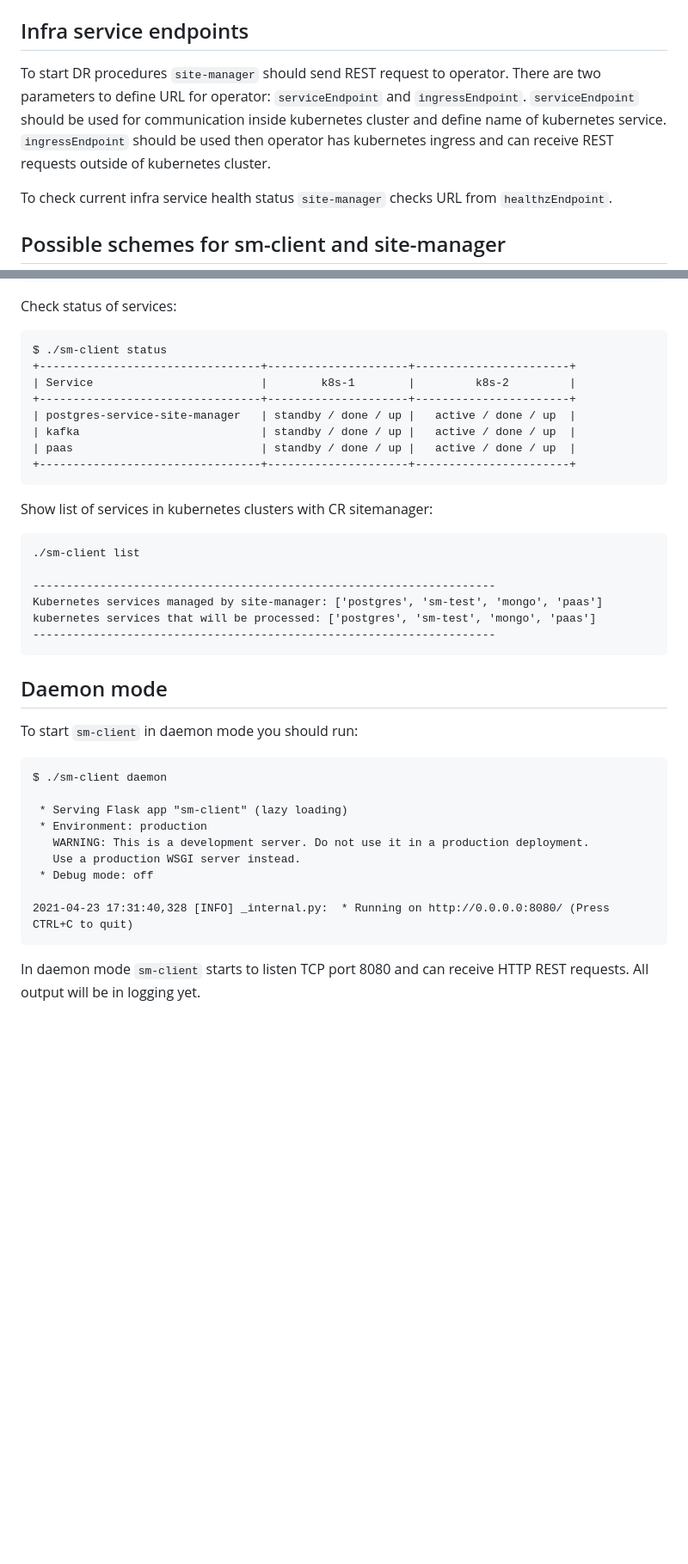
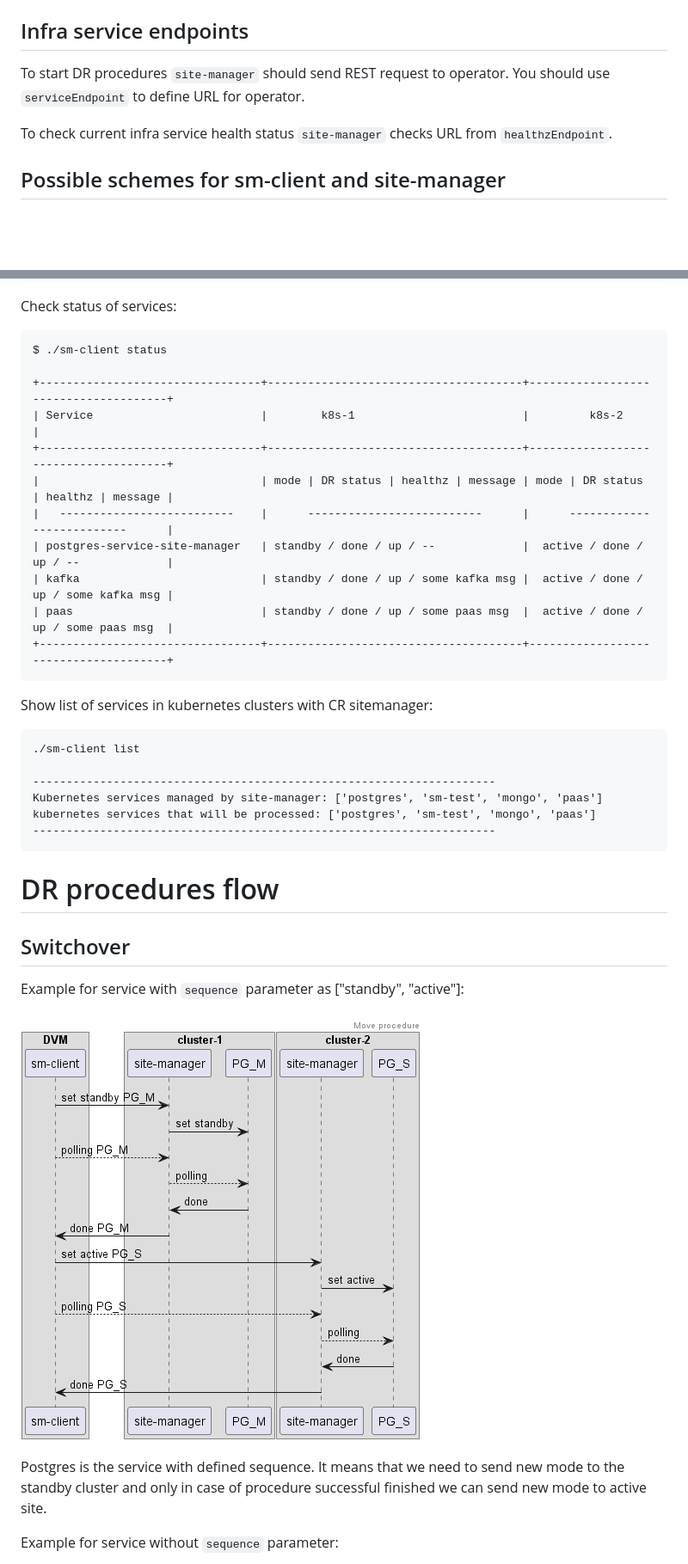
Before and after one commit to Netcracker/DRNavigator, a Markdown page: documentation/Architecture.md, 2 parts joined by grey strips. Shown at 86% size. GitHub-like rendering; pictures changed too: documentation/images/site-manager_diagram_with_PG.png; blank space fills up the shorter version.

````diff
--- a/documentation/Architecture.md
+++ b/documentation/Architecture.md
@@ -148,7 +148,7 @@ where:
 
 ## Infra service endpoints
 
-To start DR procedures `site-manager` should send REST request to operator. There are two parameters to define URL for operator: `serviceEndpoint` and `ingressEndpoint`. `serviceEndpoint` should be used for communication inside kubernetes cluster and define name of kubernetes service. `ingressEndpoint` should be used then operator has kubernetes ingress and can receive REST requests outside of kubernetes cluster.
+To start DR procedures `site-manager` should send REST request to operator. You should use `serviceEndpoint` to define URL for operator.
 
 To check current infra service health status `site-manager` checks URL from `healthzEndpoint`.
 
@@ -855,13 +864,16 @@ Check status of services:
 
 ```
 $ ./sm-client status
-+---------------------------------+---------------------+-----------------------+
-| Service                         |        k8s-1        |         k8s-2         |
-+---------------------------------+---------------------+-----------------------+
-| postgres-service-site-manager   | standby / done / up |   active / done / up  |
-| kafka                           | standby / done / up |   active / done / up  |
-| paas                            | standby / done / up |   active / done / up  |
-+---------------------------------+---------------------+-----------------------+
+
++---------------------------------+--------------------------------------+--------------------------------------+
+| Service                         |        k8s-1                         |         k8s-2                        |
++---------------------------------+--------------------------------------+--------------------------------------+
+|                                 | mode | DR status | healthz | message | mode | DR status | healthz | message |
+|   --------------------------    |      --------------------------      |      --------------------------      |
+| postgres-service-site-manager   | standby / done / up / --             |  active / done / up / --             |
+| kafka                           | standby / done / up / some kafka msg |  active / done / up / some kafka msg |
+| paas                            | standby / done / up / some paas msg  |  active / done / up / some paas msg  |
++---------------------------------+--------------------------------------+--------------------------------------+
 ```
 
 Show list of services in kubernetes clusters with CR sitemanager:
@@ -875,21 +887,15 @@ kubernetes services that will be processed: ['postgres', 'sm-test', 'mongo', 'pa
 ---------------------------------------------------------------------
 ```
 
-## Daemon mode
+# DR procedures flow
 
-To start `sm-client` in daemon mode you should run:
+## Switchover
 
-```
-$ ./sm-client daemon
+Example for service with `sequence` parameter as ["standby", "active"]:
 
- * Serving Flask app "sm-client" (lazy loading)
- * Environment: production
-   WARNING: This is a development server. Do not use it in a production deployment.
-   Use a production WSGI server instead.
- * Debug mode: off
+![](/documentation/images/site-manager_diagram_with_PG.png)
 
-2021-04-23 17:31:40,328 [INFO] _internal.py:  * Running on http://0.0.0.0:8080/ (Press CTRL+C to quit)
-```
+Postgres is the service with defined sequence. It means that we need to send new mode to the standby cluster and only in case of procedure successful finished we can send new mode to active site.
 
-In daemon mode `sm-client` starts to listen TCP port 8080 and can receive HTTP REST requests. All output will be in logging yet.
+Example for service without `sequence` parameter:
 
````
Also changed, not shown: other parts of documentation/Architecture.md (+98 -110 lines), documentation/images/site-manager_diagram_failover.png, documentation/images/site-manager_diagram_with_Mongo.png, 4 other files.
